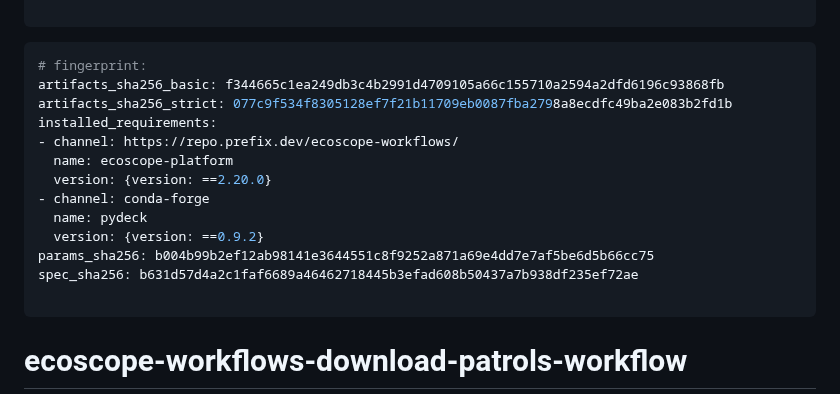
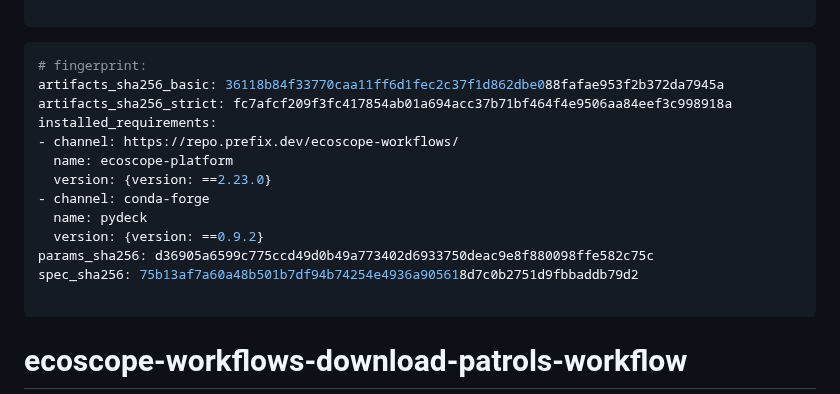
Before and after one commit to wildlife-dynamics/wt-download-patrols, a Markdown page: ecoscope-workflows-download-patrols-workflow/README.md, the part around the change. GitHub-like rendering.

````diff
--- a/ecoscope-workflows-download-patrols-workflow/README.md
+++ b/ecoscope-workflows-download-patrols-workflow/README.md
@@ -5,17 +5,17 @@
 
 ```yaml
 # fingerprint:
-artifacts_sha256_basic: f344665c1ea249db3c4b2991d4709105a66c155710a2594a2dfd6196c93868fb
-artifacts_sha256_strict: 077c9f534f8305128ef7f21b11709eb0087fba2798a8ecdfc49ba2e083b2fd1b
+artifacts_sha256_basic: 36118b84f33770caa11ff6d1fec2c37f1d862dbe088fafae953f2b372da7945a
+artifacts_sha256_strict: fc7afcf209f3fc417854ab01a694acc37b71bf464f4e9506aa84eef3c998918a
 installed_requirements:
 - channel: https://repo.prefix.dev/ecoscope-workflows/
   name: ecoscope-platform
-  version: {version: ==2.20.0}
+  version: {version: ==2.23.0}
 - channel: conda-forge
   name: pydeck
   version: {version: ==0.9.2}
-params_sha256: b004b99b2ef12ab98141e3644551c8f9252a871a69e4dd7e7af5be6d5b66cc75
-spec_sha256: b631d57d4a2c1faf6689a46462718445b3efad608b50437a7b938df235ef72ae
+params_sha256: d36905a6599c775ccd49d0b49a773402d6933750deac9e8f880098ffe582c75c
+spec_sha256: 75b13af7a60a48b501b7df94b74254e4936a905618d7c0b2751d9fbbaddb79d2
 
 ```
 
````
Also changed, not shown: ecoscope-workflows-download-patrols-workflow/graph.png, 8 other files.
